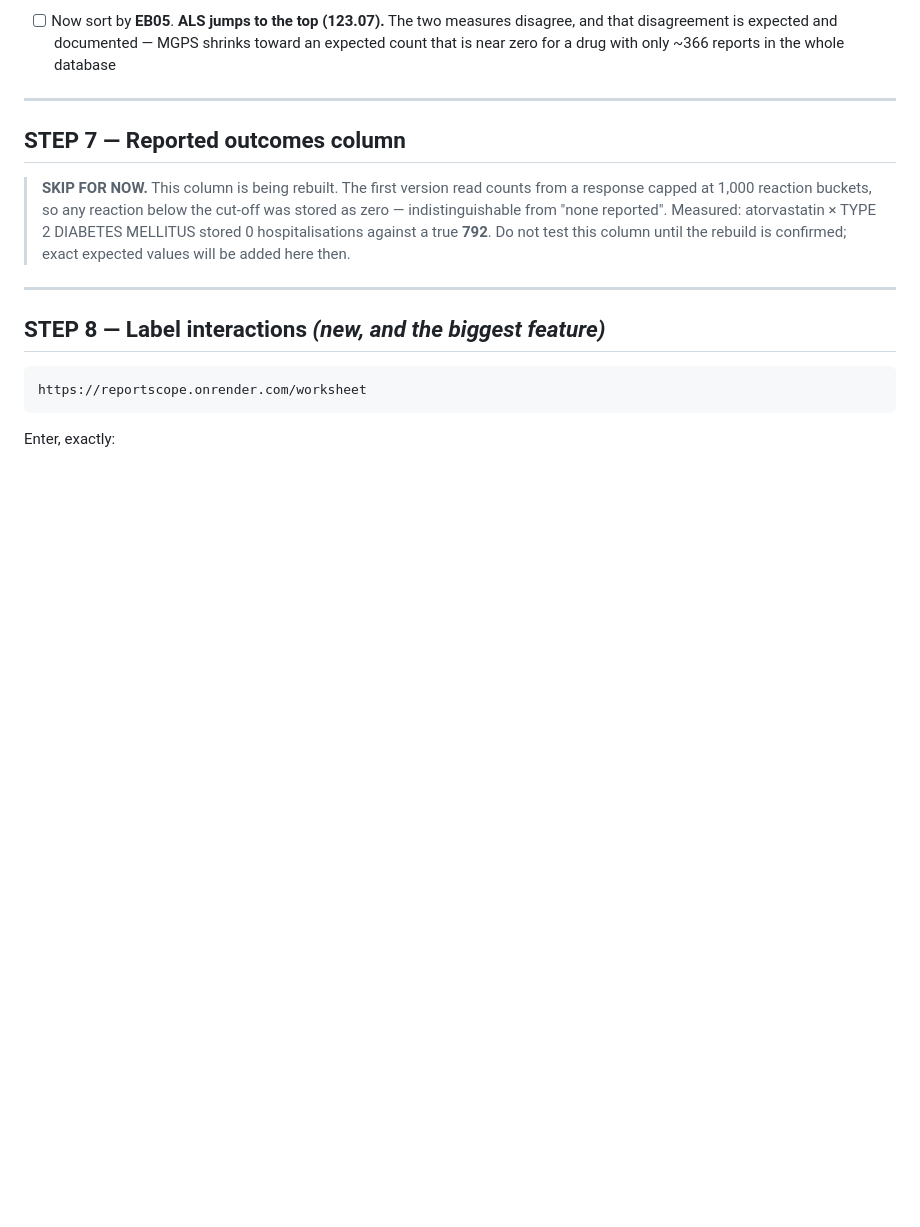
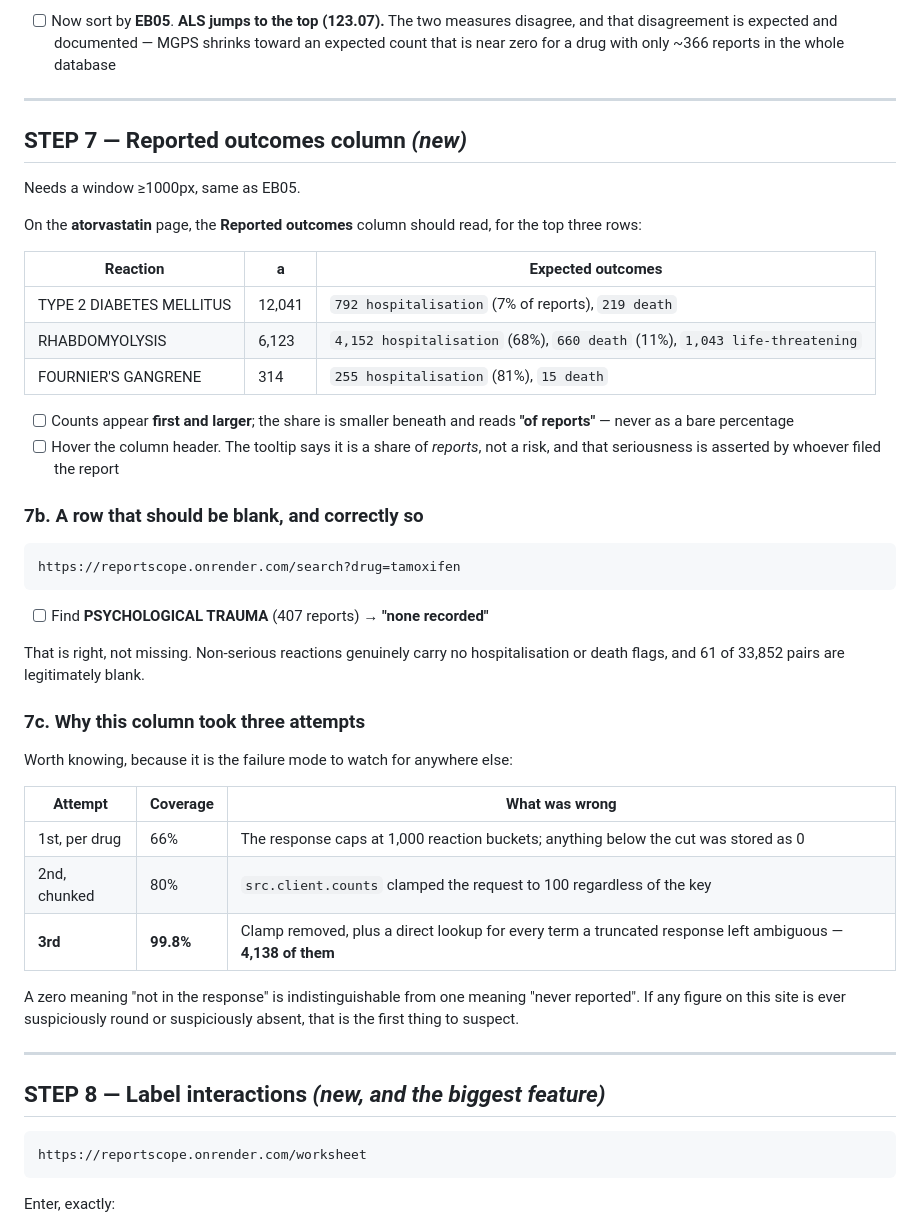
Before and after one commit to mor64ph/drug-safety-signal-detection, a Markdown page: docs/SMOKE-TEST.md, the part around the change. GitHub-like rendering; blank space fills up the shorter version.

Commit message:
Rebuild the severity columns correctly: 66% -> 99.8% coverage
All four controls pass, including the one that failed the previous two runs:

  ok  TYPE 2 DIABETES MELLITUS  hospitalisations    792  expected ~792
  ok  TYPE 2 DIABETES MELLITUS  deaths              219  expected ~219
  ok  FOURNIER^S GANGRENE       hospitalisations    255  expected ~255
  ok  RHABDOMYOLYSIS            hospitalisations  4,152  expected ~4,152

33,791 of 33,852 pairs now carry at least one serious outcome, against 66% in
the first attempt and 80% in the second. 4,138 counts were resolved by a direct
lookup after a truncated response, none left unresolved. Every one of those
4,138 would have been stored as a zero.

The 61 pairs that remain blank are blank correctly: INCORRECT DOSE
ADMINISTERED, PSYCHOLOGICAL TRAUMA, PRODUCT COMPLAINT, EXPOSURE VIA SKIN
CONTACT. Non-serious reactions genuinely carry no hospitalisation or death
flag, and the gradient supports it -- 2% of pairs above 10,000 reports are
blank against 97% below ten.

Corrections this run made to figures that were previously zero:
corticosteroid x PANCYTOPENIA now 7,074 hospitalisations and 3,279 deaths on
11,600 reports; nsaid x SEPSIS 8,459 and 4,415 on 10,765.

Invariants hold: IC025 <= IC <= IC975 and EB05 <= EBGM <= EB95 on every row,
and the 11 rows where an outcome count exceeds `a` are the known extract drift
between sweeps, with the share suppressed rather than clamped.

docs/SMOKE-TEST.md step 7 now carries verified expected values, a case that is
correctly blank, and the three-attempt history -- because a zero meaning "not
in the response" is indistinguishable from one meaning "never reported", and
that is the failure mode to suspect first anywhere else in this pipeline.

All five suites pass: preflight, check_pages, check_contrast, check_defects,
and 22/22 known-answer controls.

Co-Authored-By: Claude Opus 5 <noreply@anthropic.com>

````diff
--- a/docs/SMOKE-TEST.md
+++ b/docs/SMOKE-TEST.md
@@ -158,14 +158,48 @@ demotes it on the statistics alone.
 
 ---
 
-## STEP 7 — Reported outcomes column
+## STEP 7 — Reported outcomes column *(new)*
 
-> **SKIP FOR NOW.** This column is being rebuilt. The first version read counts
-> from a response capped at 1,000 reaction buckets, so any reaction below the
-> cut-off was stored as zero — indistinguishable from "none reported".
-> Measured: atorvastatin × TYPE 2 DIABETES MELLITUS stored 0 hospitalisations
-> against a true **792**. Do not test this column until the rebuild is
-> confirmed; exact expected values will be added here then.
+Needs a window ≥1000px, same as EB05.
+
+On the **atorvastatin** page, the **Reported outcomes** column should read, for
+the top three rows:
+
+| Reaction | a | Expected outcomes |
+|---|---|---|
+| TYPE 2 DIABETES MELLITUS | 12,041 | `792 hospitalisation` (7% of reports), `219 death` |
+| RHABDOMYOLYSIS | 6,123 | `4,152 hospitalisation` (68%), `660 death` (11%), `1,043 life-threatening` |
+| FOURNIER'S GANGRENE | 314 | `255 hospitalisation` (81%), `15 death` |
+
+- [ ] Counts appear **first and larger**; the share is smaller beneath and
+      reads **"of reports"** — never as a bare percentage
+- [ ] Hover the column header. The tooltip says it is a share of *reports*,
+      not a risk, and that seriousness is asserted by whoever filed the report
+
+### 7b. A row that should be blank, and correctly so
+
+```
+https://reportscope.onrender.com/search?drug=tamoxifen
+```
+
+- [ ] Find **PSYCHOLOGICAL TRAUMA** (407 reports) → **"none recorded"**
+
+That is right, not missing. Non-serious reactions genuinely carry no
+hospitalisation or death flags, and 61 of 33,852 pairs are legitimately blank.
+
+### 7c. Why this column took three attempts
+
+Worth knowing, because it is the failure mode to watch for anywhere else:
+
+| Attempt | Coverage | What was wrong |
+|---|---|---|
+| 1st, per drug | 66% | The response caps at 1,000 reaction buckets; anything below the cut was stored as 0 |
+| 2nd, chunked | 80% | `src.client.counts` clamped the request to 100 regardless of the key |
+| **3rd** | **99.8%** | Clamp removed, plus a direct lookup for every term a truncated response left ambiguous — **4,138 of them** |
+
+A zero meaning "not in the response" is indistinguishable from one meaning
+"never reported". If any figure on this site is ever suspiciously round or
+suspiciously absent, that is the first thing to suspect.
 
 ---
 
````
